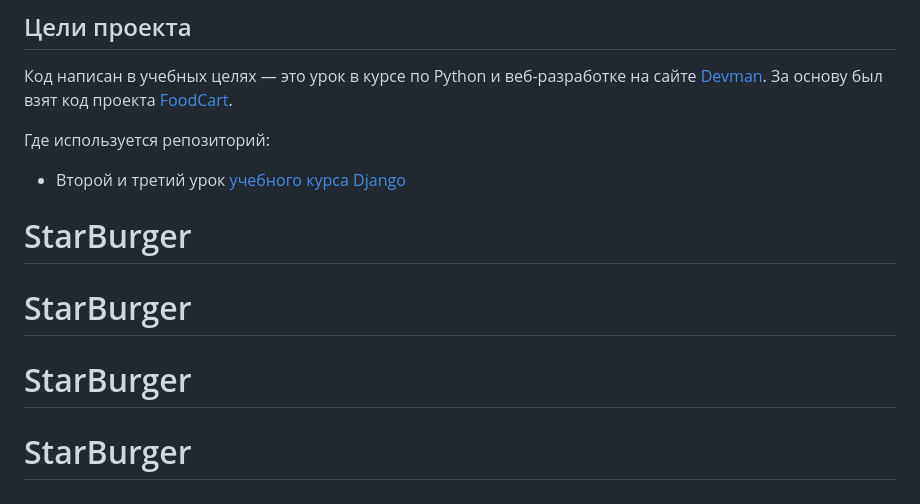
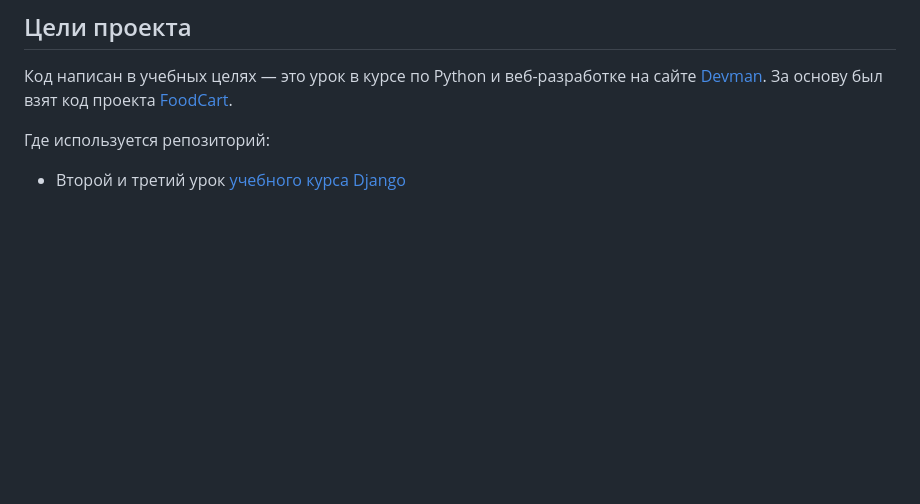
Before and after one commit to TonyCleem/StarBurger, a Markdown page: README.md, the part around the change. GitHub-like rendering; blank space fills up the shorter version.

```diff
--- a/README.md
+++ b/README.md
@@ -155,7 +155,3 @@ Parcel будет следить за файлами в каталоге `bundle
 Где используется репозиторий:
 
 - Второй и третий урок [учебного курса Django](https://dvmn.org/modules/django/)
-# StarBurger
-# StarBurger
-# StarBurger
-# StarBurger
```
